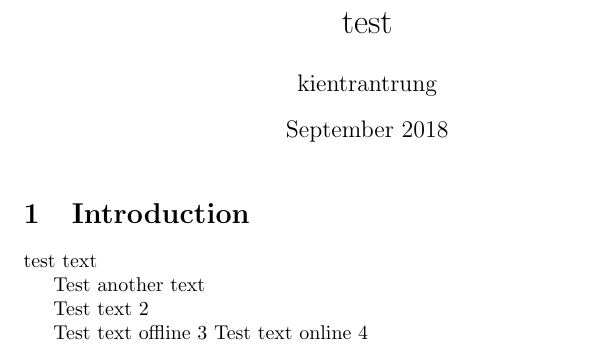
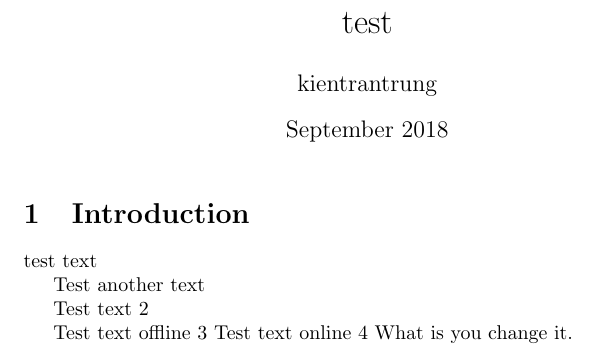
Before and after one commit to kienuulm/test, a LaTeX document (main.tex): part of the page, cut so that both start at the same text. Compiled offline with pdfLaTeX.

Commit message:
added changes

```diff
--- a/main.tex
+++ b/main.tex
@@ -18,4 +18,5 @@ Test text 2
 
 Test text offline 3
 Test text online 4
+What is you change it.
 \end{document}
```
